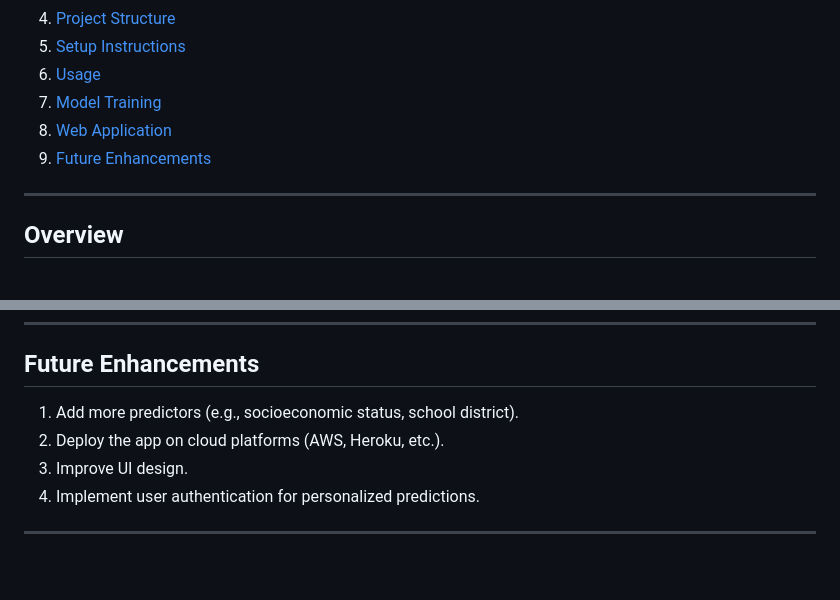
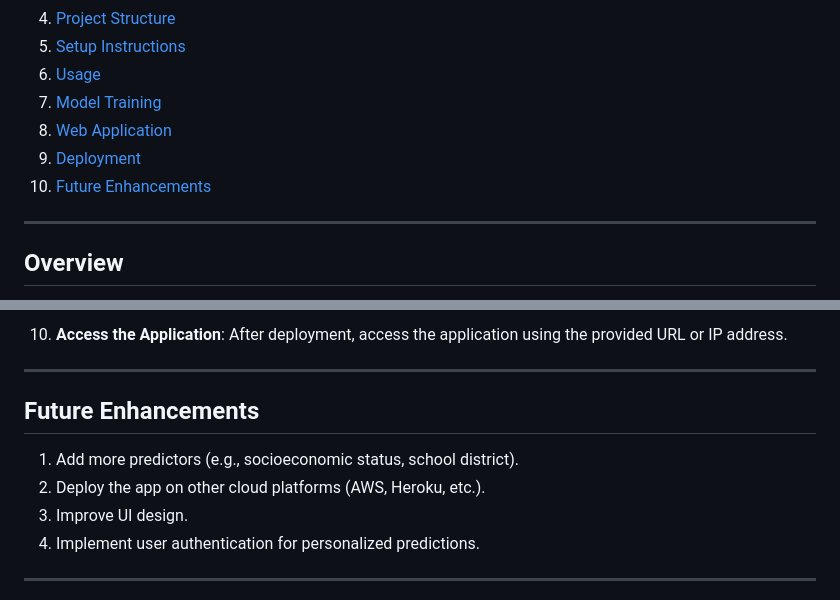
Before and after one commit to FAbdullah17/End-to-End-ML-Project, a Markdown page: README.md, 2 parts joined by grey strips. Rendered like a GitHub page; blank space fills up the shorter version.

```diff
--- a/README.md
+++ b/README.md
@@ -14,7 +14,8 @@ This project is an end-to-end machine learning application that predicts student
 6. [Usage](#usage)
 7. [Model Training](#model-training)
 8. [Web Application](#web-application)
-9. [Future Enhancements](#future-enhancements)
+9. [Deployment](#deployment)
+10. [Future Enhancements](#future-enhancements)
 
 ---
 
@@ -139,6 +223,11 @@ The Flask app consists of the following components:
+10. **Access the Application**:
+    After deployment, access the application using the provided URL or IP address.
+
+---
+
 ## Future Enhancements
 1. Add more predictors (e.g., socioeconomic status, school district).
-2. Deploy the app on cloud platforms (AWS, Heroku, etc.).
+2. Deploy the app on other cloud platforms (AWS, Heroku, etc.).
 3. Improve UI design.
 4. Implement user authentication for personalized predictions.
 
```
Also changed, not shown: other parts of README.md (+83 -0 lines).
